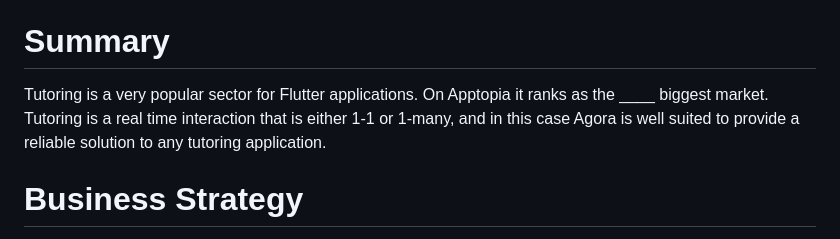
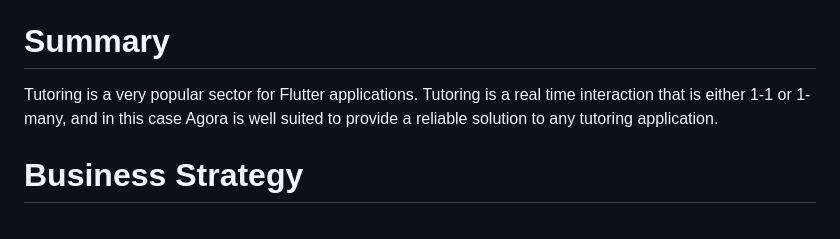
Before and after one commit to AgoraIO-Community/tutoring-reference-app, a Markdown page: README.md, the part around the change. Rendered like a GitHub page.

Commit message:
docs: removed unnecessary sentence

```diff
--- a/README.md
+++ b/README.md
@@ -4,7 +4,7 @@ Reference app for a tutoring use case.
 
 # Summary
 
-Tutoring is a very popular sector for Flutter applications. On Apptopia it ranks as the \_\_\_\_ biggest market. Tutoring is a real time interaction that is either 1-1 or 1-many, and in this case Agora is well suited to provide a reliable solution to any tutoring application.
+Tutoring is a very popular sector for Flutter applications. Tutoring is a real time interaction that is either 1-1 or 1-many, and in this case Agora is well suited to provide a reliable solution to any tutoring application.
 
 # Business Strategy
 
```
